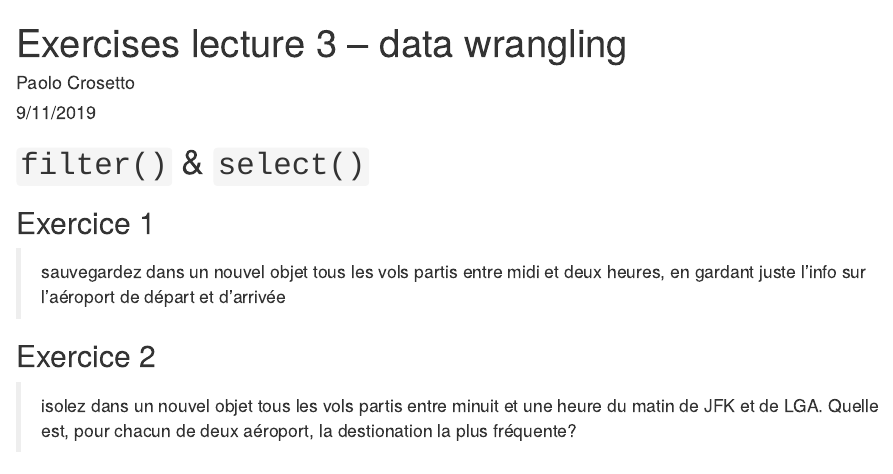
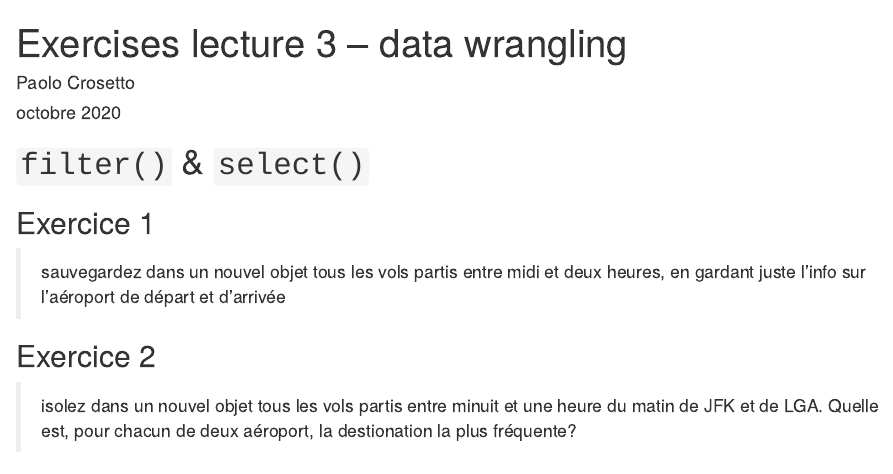
Before and after one commit to paolocrosetto/R_M1_C2ES_2020, an R Markdown document (Lecture 2 - wrangling merging joining/Lecture_2_exercices.Rmd): the page in a window 1100 px wide, from its top. Rendered offline with R 4.5, knitr and Pandoc, with nearby package versions; some code elsewhere in the file could not run offline.

Commit message:
small changes to L2

```diff
--- a/Lecture 2 - wrangling merging joining/Lecture_2_exercices.Rmd
+++ b/Lecture 2 - wrangling merging joining/Lecture_2_exercices.Rmd
@@ -1,7 +1,7 @@
 ---
 title: "Exercises lecture 3 -- data wrangling"
 author: "Paolo Crosetto"
-date: "9/11/2019"
+date: "octobre 2020"
 output: html_document
 ---
 
```
